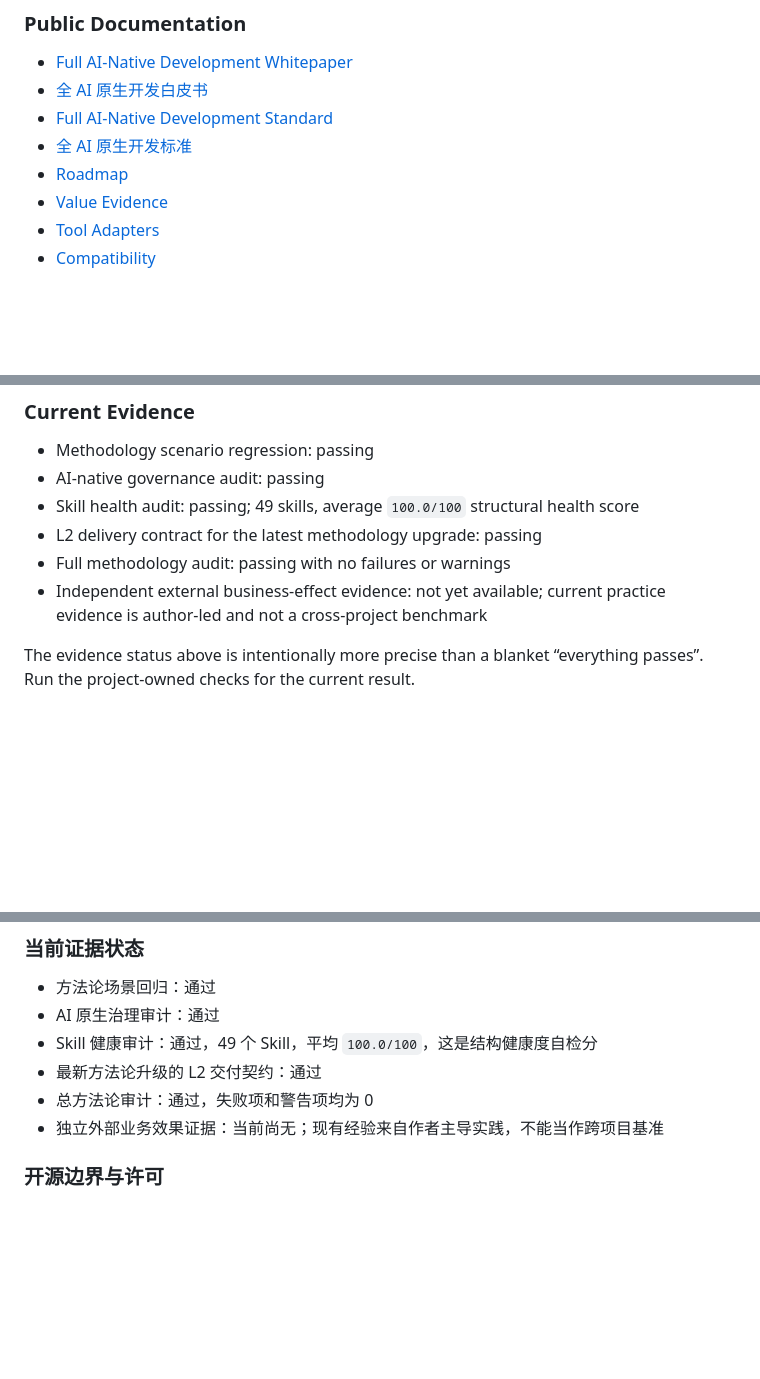
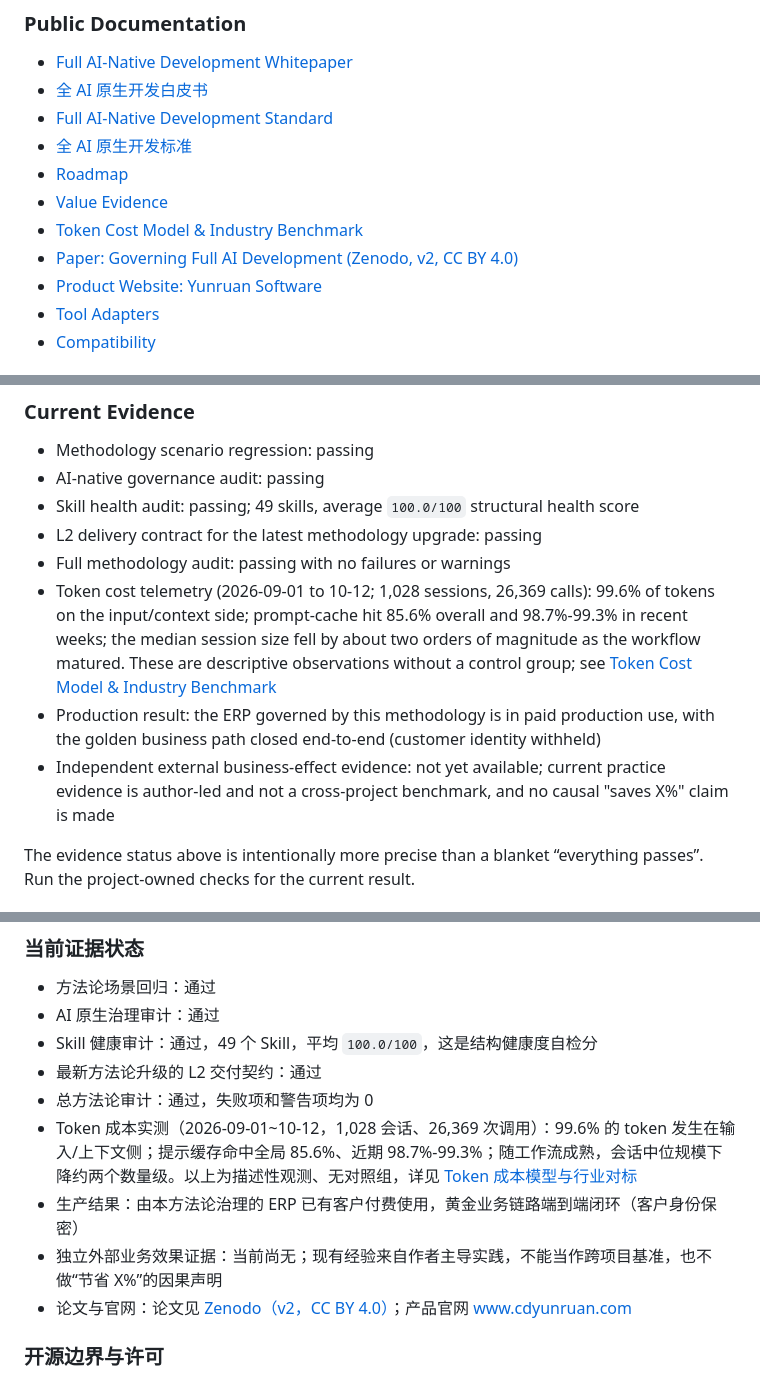
Before and after one commit to wenyuncong/enterprise-ai-dev-os, a Markdown page: README.md, 3 parts joined by grey strips. Rendered like a GitHub page; blank space fills up the shorter version.

```diff
--- a/README.md
+++ b/README.md
@@ -174,6 +174,9 @@ site/                     GitHub Pages website
 - [全 AI 原生开发标准](docs/公开材料/FULL_AI_NATIVE_DEVELOPMENT_STANDARD_CN.md)
 - [Roadmap](docs/公开材料/ROADMAP.md)
 - [Value Evidence](docs/公开材料/VALUE_EVIDENCE.md)
+- [Token Cost Model & Industry Benchmark](docs/公开材料/TOKEN_COST_BENCHMARK_V1.md)
+- [Paper: Governing Full AI Development (Zenodo, v2, CC BY 4.0)](https://zenodo.org/records/22991315)
+- [Product Website: Yunruan Software](https://www.cdyunruan.com)
 - [Tool Adapters](docs/TOOL_ADAPTERS.md)
 - [Compatibility](docs/COMPATIBILITY.md)
 
@@ -202,7 +205,9 @@ The architecture documents describe what an adopted project may implement. They
 - Skill health audit: passing; 49 skills, average `100.0/100` structural health score
 - L2 delivery contract for the latest methodology upgrade: passing
 - Full methodology audit: passing with no failures or warnings
-- Independent external business-effect evidence: not yet available; current practice evidence is author-led and not a cross-project benchmark
+- Token cost telemetry (2026-09-01 to 10-12; 1,028 sessions, 26,369 calls): 99.6% of tokens on the input/context side; prompt-cache hit 85.6% overall and 98.7%-99.3% in recent weeks; the median session size fell by about two orders of magnitude as the workflow matured. These are descriptive observations without a control group; see [Token Cost Model & Industry Benchmark](docs/公开材料/TOKEN_COST_BENCHMARK_V1.md)
+- Production result: the ERP governed by this methodology is in paid production use, with the golden business path closed end-to-end (customer identity withheld)
+- Independent external business-effect evidence: not yet available; current practice evidence is author-led and not a cross-project benchmark, and no causal "saves X%" claim is made
 
 The evidence status above is intentionally more precise than a blanket “everything passes”. Run the project-owned checks for the current result.
 
@@ -310,7 +315,10 @@ iwr -UseBasicParsing https://raw.githubusercontent.com/wenyuncong/enterprise-ai-
 - Skill 健康审计：通过，49 个 Skill，平均 `100.0/100`，这是结构健康度自检分
 - 最新方法论升级的 L2 交付契约：通过
 - 总方法论审计：通过，失败项和警告项均为 0
-- 独立外部业务效果证据：当前尚无；现有经验来自作者主导实践，不能当作跨项目基准
+- Token 成本实测（2026-09-01~10-12，1,028 会话、26,369 次调用）：99.6% 的 token 发生在输入/上下文侧；提示缓存命中全局 85.6%、近期 98.7%-99.3%；随工作流成熟，会话中位规模下降约两个数量级。以上为描述性观测、无对照组，详见 [Token 成本模型与行业对标](docs/公开材料/TOKEN_COST_BENCHMARK_V1.md)
+- 生产结果：由本方法论治理的 ERP 已有客户付费使用，黄金业务链路端到端闭环（客户身份保密）
+- 独立外部业务效果证据：当前尚无；现有经验来自作者主导实践，不能当作跨项目基准，也不做“节省 X%”的因果声明
+- 论文与官网：论文见 [Zenodo（v2，CC BY 4.0）](https://zenodo.org/records/22991315)；产品官网 [www.cdyunruan.com](https://www.cdyunruan.com)
 
 ### 开源边界与许可
 
```
Also changed, not shown: docs/公开材料/TOKEN_COST_BENCHMARK_V1.md (added, +132 -0 lines), docs/公开材料/VALUE_EVIDENCE.md (+6 -0 lines).
